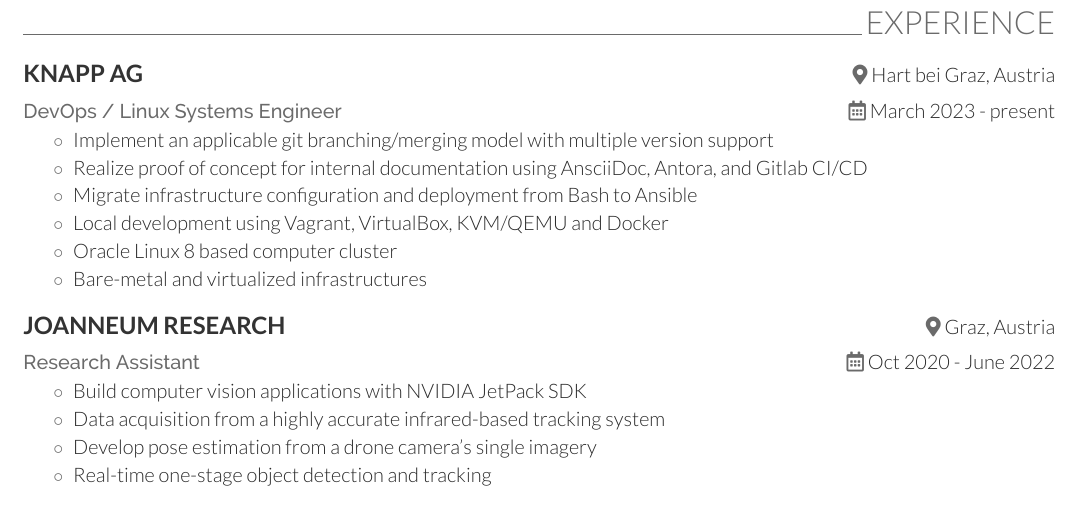
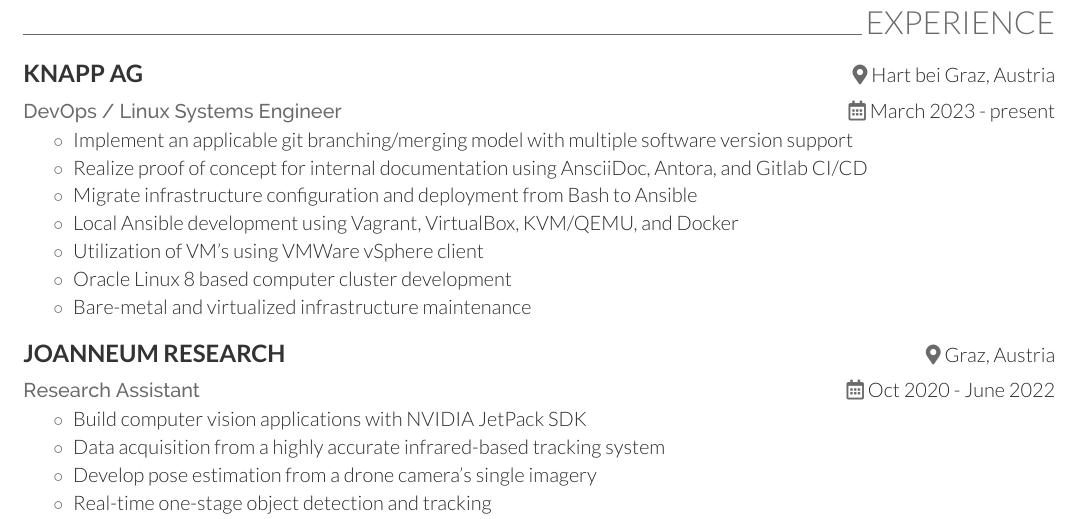
Before and after one commit to theuema/Resume-CV, a LaTeX CV (resume.tex, which reads experiences/KNAPP_2023-x.tex): part of page 2 of 3, cut so that both start at the same text. Compiled offline with XeLaTeX.

Commit message:
Update KNAPP experience

```diff
--- a/experiences/KNAPP_2023-x.tex
+++ b/experiences/KNAPP_2023-x.tex
@@ -2,10 +2,11 @@
 % KNAPP AG | Graz, Austria
 % DevOps / Linux Systems Engineer | Mar 2023 – x
 \begin{tightemize}
-    \item Implement an applicable git branching/merging model with multiple version support
+    \item Implement an applicable git branching/merging model with multiple software version support
     \item Realize proof of concept for internal documentation using AnsciiDoc, Antora, and Gitlab CI/CD
     \item Migrate infrastructure configuration and deployment from Bash to Ansible
-    \item Local development using Vagrant, VirtualBox, KVM/QEMU and Docker
-    \item Oracle Linux 8 based computer cluster
-    \item Bare-metal and virtualized infrastructures
+    \item Local Ansible development using Vagrant, VirtualBox, KVM/QEMU, and Docker
+    \item Utilization of VM's using VMWare vSphere client
+    \item Oracle Linux 8 based computer cluster development
+    \item Bare-metal and virtualized infrastructure maintenance
 \end{tightemize}
```
Also changed, not shown: 3 other files.
